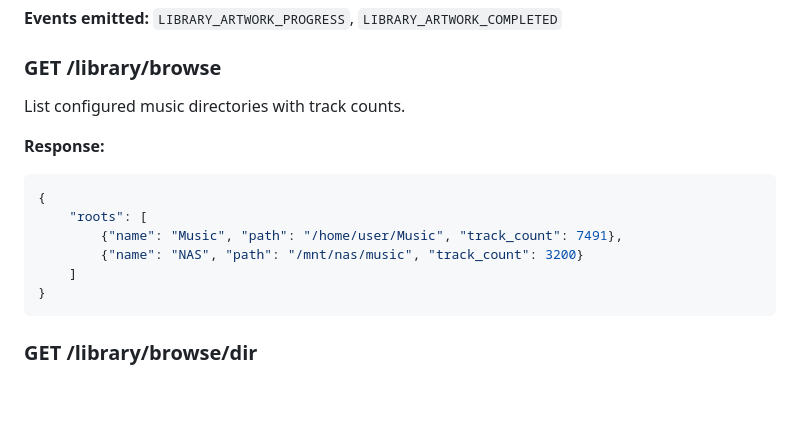
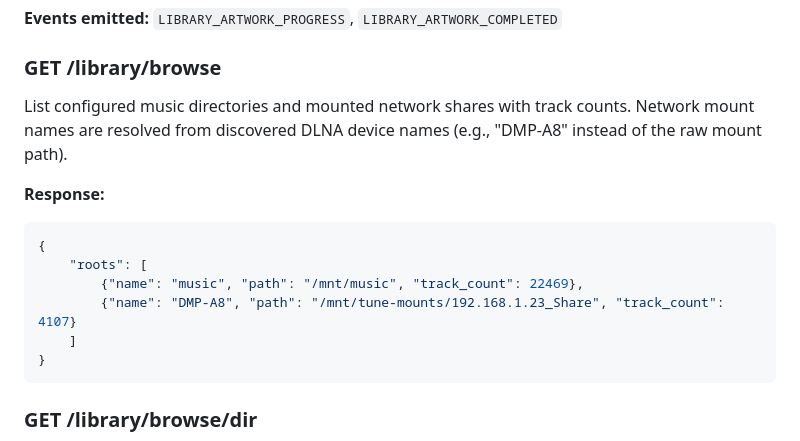
Before and after one commit to renesenses/tune-server-linux, a Markdown page: docs/api-reference.md, the part around the change. GitHub-like rendering; blank space fills up the shorter version.

````diff
--- a/docs/api-reference.md
+++ b/docs/api-reference.md
@@ -242,14 +242,14 @@ Batch rescan artwork for all albums without cover art. Runs in the background.
 
 ### GET /library/browse
 
-List configured music directories with track counts.
+List configured music directories and mounted network shares with track counts. Network mount names are resolved from discovered DLNA device names (e.g., "DMP-A8" instead of the raw mount path).
 
 **Response:**
 ```json
 {
     "roots": [
-        {"name": "Music", "path": "/home/user/Music", "track_count": 7491},
-        {"name": "NAS", "path": "/mnt/nas/music", "track_count": 3200}
+        {"name": "music", "path": "/mnt/music", "track_count": 22469},
+        {"name": "DMP-A8", "path": "/mnt/tune-mounts/192.168.1.23_Share", "track_count": 4107}
     ]
 }
 ```
````
Also changed, not shown: docs/discovery.md (+5 -0 lines).
